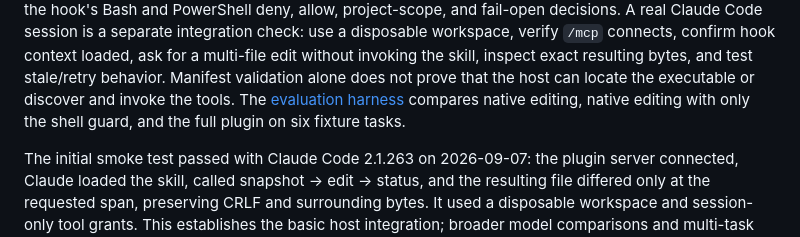
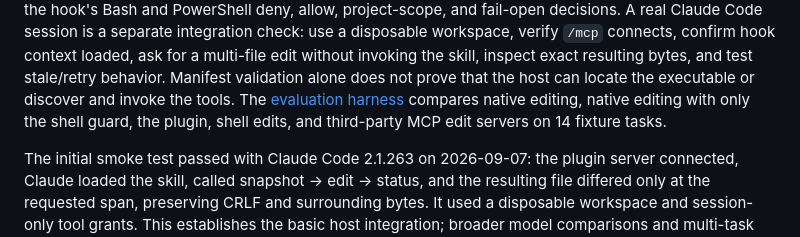
Before and after one commit to subashc2023/ultra-edit, a Markdown page: docs/mcp-adapter.md, the part around the change. GitHub-like rendering.

```diff
--- a/docs/mcp-adapter.md
+++ b/docs/mcp-adapter.md
@@ -291,7 +291,8 @@ and test stale/retry behavior. Manifest validation alone does not prove that the
 host can locate the
 executable or discover and invoke the tools. The
 [evaluation harness](../eval/README.md) compares native editing, native editing
-with only the shell guard, and the full plugin on six fixture tasks.
+with only the shell guard, the plugin, shell edits, and third-party MCP edit
+servers on 14 fixture tasks.
 
 The initial smoke test passed with Claude Code 2.1.263 on 2026-09-07: the plugin
 server connected, Claude loaded the skill, called snapshot → edit → status,
```
Also changed, not shown: README.md (+5 -3 lines), docs/performance.md (+41 -6 lines).
